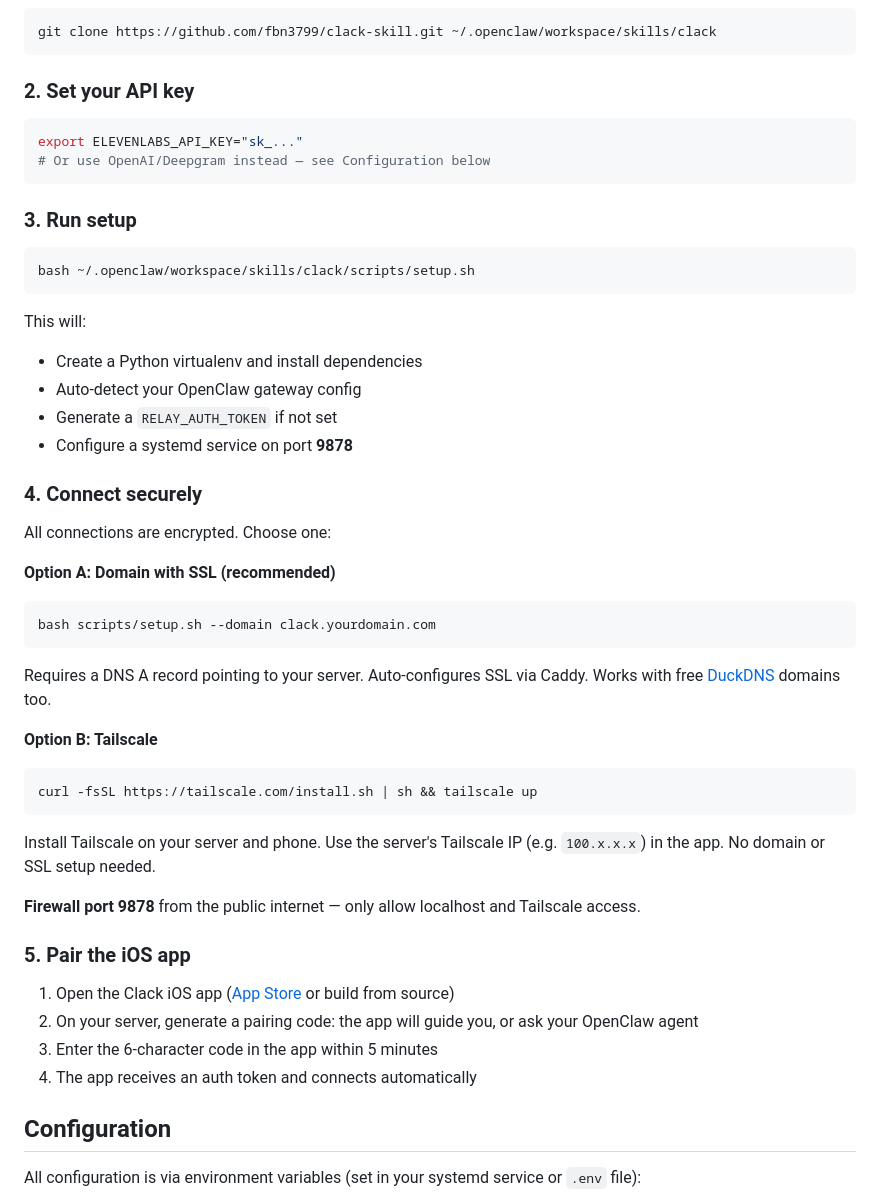
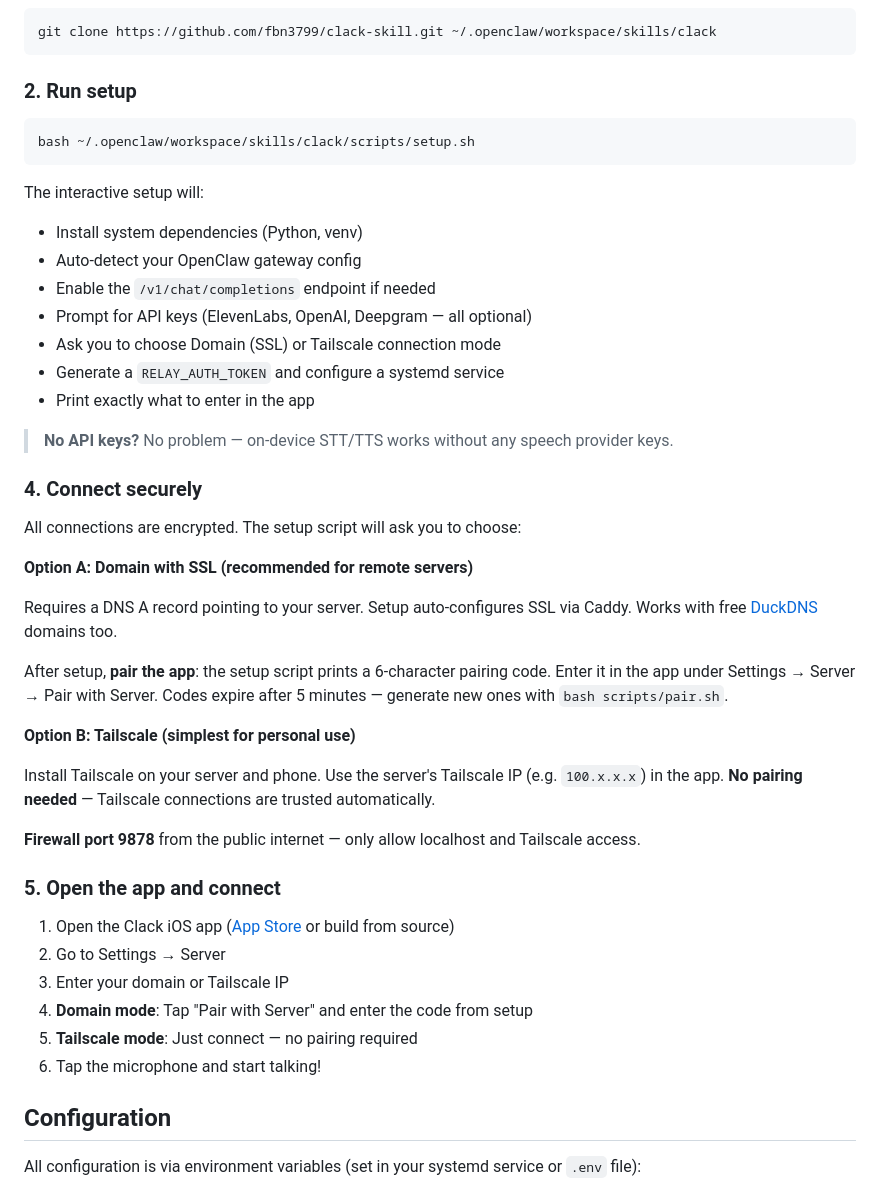
Before and after one commit to fbn3799/clack-skill, a Markdown page: README.md, the part around the change. Rendered like a GitHub page.

Commit message:
docs: clarify pairing is Domain-only, update setup guide
- App SetupGuideView: 5 clearer steps, Tailscale = no pairing needed
- App disclaimer: remove ws:// mention (we don't support unencrypted)
- README: updated install flow to match interactive setup script
- README: separate Domain (pairing required) vs Tailscale (no pairing) flows
- README: removed manual export step, setup script handles API keys

````diff
--- a/README.md
+++ b/README.md
@@ -43,49 +43,47 @@ Your agent will clone the repo, run the setup script, and configure everything.
 git clone https://github.com/fbn3799/clack-skill.git ~/.openclaw/workspace/skills/clack
 ```
 
-### 2. Set your API key
-
-```bash
-export ELEVENLABS_API_KEY="sk_..."
-# Or use OpenAI/Deepgram instead — see Configuration below
-```
-
-### 3. Run setup
+### 2. Run setup
 
 ```bash
 bash ~/.openclaw/workspace/skills/clack/scripts/setup.sh
 ```
 
-This will:
-- Create a Python virtualenv and install dependencies
+The interactive setup will:
+- Install system dependencies (Python, venv)
 - Auto-detect your OpenClaw gateway config
-- Generate a `RELAY_AUTH_TOKEN` if not set
-- Configure a systemd service on port **9878**
+- Enable the `/v1/chat/completions` endpoint if needed
+- Prompt for API keys (ElevenLabs, OpenAI, Deepgram — all optional)
+- Ask you to choose Domain (SSL) or Tailscale connection mode
+- Generate a `RELAY_AUTH_TOKEN` and configure a systemd service
+- Print exactly what to enter in the app
+
+> **No API keys?** No problem — on-device STT/TTS works without any speech provider keys.
 
 ### 4. Connect securely
 
-All connections are encrypted. Choose one:
+All connections are encrypted. The setup script will ask you to choose:
 
-**Option A: Domain with SSL (recommended)**
-```bash
-bash scripts/setup.sh --domain clack.yourdomain.com
-```
-Requires a DNS A record pointing to your server. Auto-configures SSL via Caddy. Works with free [DuckDNS](https://www.duckdns.org) domains too.
+**Option A: Domain with SSL (recommended for remote servers)**
 
-**Option B: Tailscale**
-```bash
-curl -fsSL https://tailscale.com/install.sh | sh && tailscale up
-```
-Install Tailscale on your server and phone. Use the server's Tailscale IP (e.g. `100.x.x.x`) in the app. No domain or SSL setup needed.
+Requires a DNS A record pointing to your server. Setup auto-configures SSL via Caddy. Works with free [DuckDNS](https://www.duckdns.org) domains too.
+
+After setup, **pair the app**: the setup script prints a 6-character pairing code. Enter it in the app under Settings → Server → Pair with Server. Codes expire after 5 minutes — generate new ones with `bash scripts/pair.sh`.
+
+**Option B: Tailscale (simplest for personal use)**
+
+Install Tailscale on your server and phone. Use the server's Tailscale IP (e.g. `100.x.x.x`) in the app. **No pairing needed** — Tailscale connections are trusted automatically.
 
 **Firewall port 9878** from the public internet — only allow localhost and Tailscale access.
 
-### 5. Pair the iOS app
+### 5. Open the app and connect
 
 1. Open the Clack iOS app ([App Store](https://clack-app.com) or build from source)
-2. On your server, generate a pairing code: the app will guide you, or ask your OpenClaw agent
-3. Enter the 6-character code in the app within 5 minutes
-4. The app receives an auth token and connects automatically
+2. Go to Settings → Server
+3. Enter your domain or Tailscale IP
+4. **Domain mode**: Tap "Pair with Server" and enter the code from setup
+5. **Tailscale mode**: Just connect — no pairing required
+6. Tap the microphone and start talking!
 
 ## Configuration
 
````
